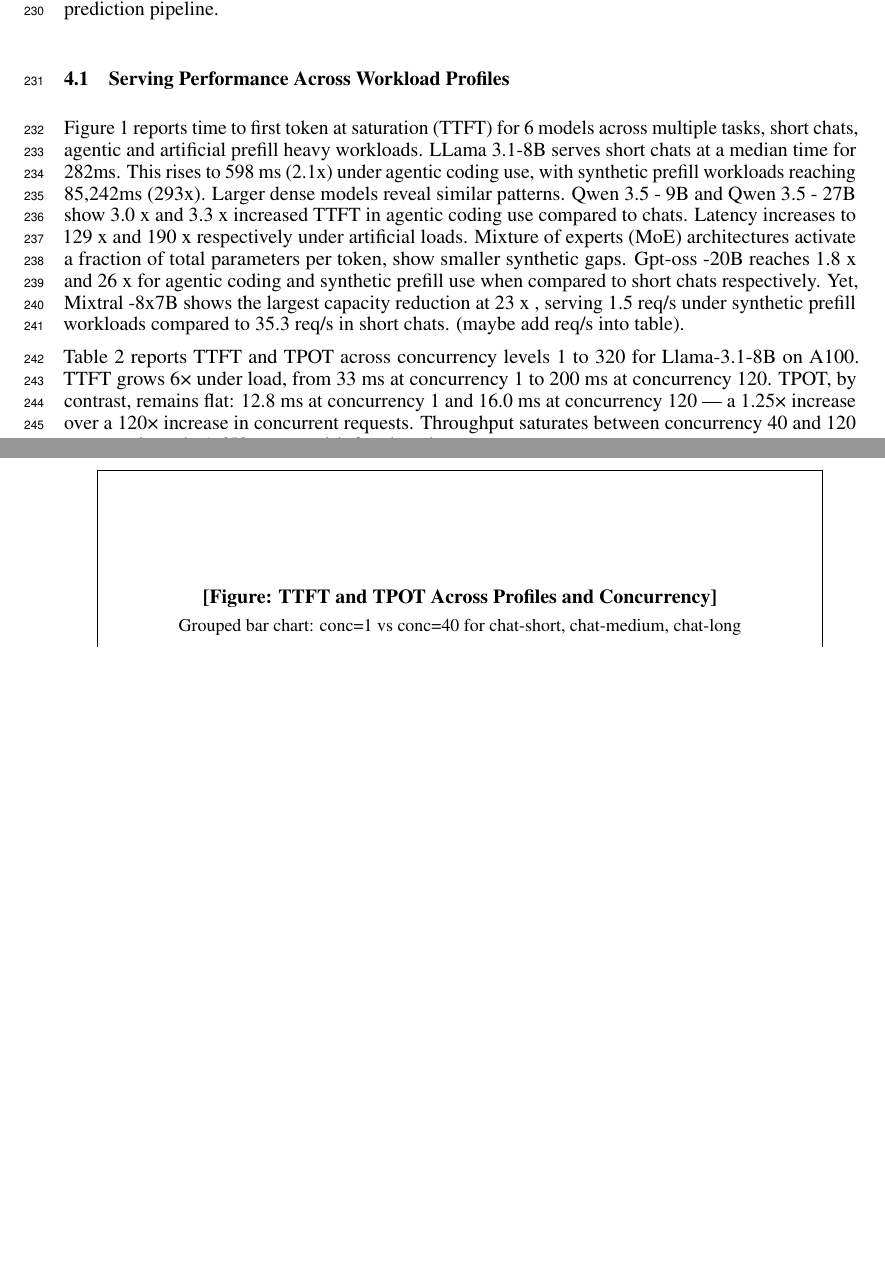
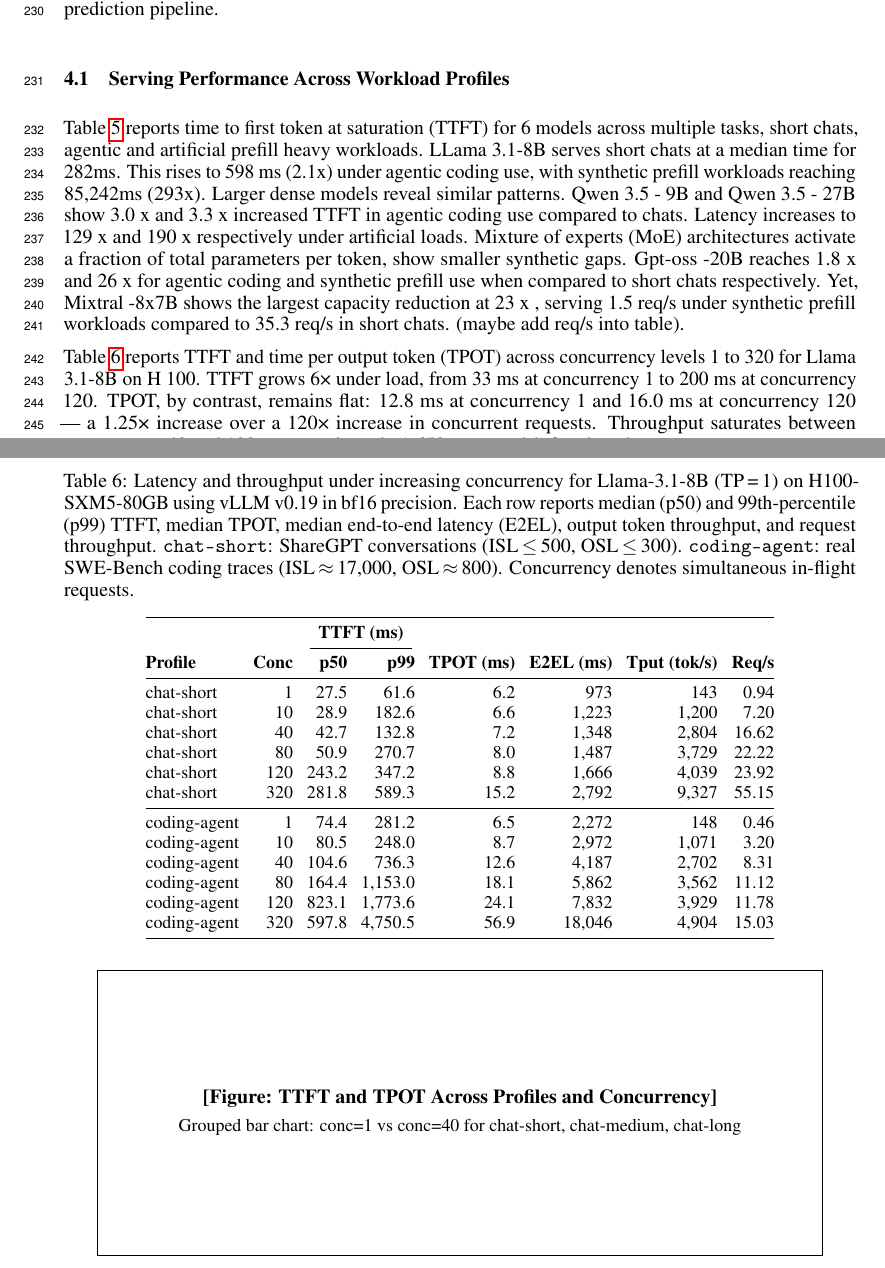
Before and after one commit to booth-algo/agentic-serve, a LaTeX paper (neurips_2026.tex, which reads text/evaluation.tex): two parts of pages 7 and 8 of 12, joined at a grey line, cut so that both start at the same text, the shorter picture padded with empty space. Compiled offline with pdfLaTeX.

Commit message:
Update on Overleaf.

```diff
--- a/text/evaluation.tex
+++ b/text/evaluation.tex
@@ -30,11 +30,40 @@ We benchmark 6 LLMs , with parameters spanning from 8B to 120B. We covered dense
      \bottomrule
      \end{tabular}
      \end{table}
-Figure 1  reports time to first token at saturation (TTFT) for 6 models across multiple tasks, short chats, agentic and artificial prefill heavy workloads. LLama 3.1-8B serves short chats at a median time for 282ms. This rises to 598 ms (2.1x) under agentic coding use, with synthetic prefill workloads reaching 85,242ms (293x). Larger dense models reveal similar patterns. Qwen 3.5 - 9B and Qwen 3.5 - 27B show 3.0 x and 3.3 x increased TTFT in agentic coding use compared to chats.  Latency increases to 129 x and 190 x respectively under artificial loads. Mixture of experts (MoE) architectures activate a fraction of total parameters per token, show smaller synthetic gaps. Gpt-oss -20B reaches 1.8 x and  26 x  for agentic coding and synthetic prefill use when compared to short chats respectively. Yet,  Mixtral -8x7B shows the largest capacity reduction at 23 x , serving  1.5 req/s under synthetic prefill workloads compared to 35.3 req/s in short chats. (maybe add req/s into table).
+Table \ref{tab:ttft-saturation}  reports time to first token at saturation (TTFT) for 6 models across multiple tasks, short chats, agentic and artificial prefill heavy workloads. LLama 3.1-8B serves short chats at a median time for 282ms. This rises to 598 ms (2.1x) under agentic coding use, with synthetic prefill workloads reaching 85,242ms (293x). Larger dense models reveal similar patterns. Qwen 3.5 - 9B and Qwen 3.5 - 27B show 3.0 x and 3.3 x increased TTFT in agentic coding use compared to chats.  Latency increases to 129 x and 190 x respectively under artificial loads. Mixture of experts (MoE) architectures activate a fraction of total parameters per token, show smaller synthetic gaps. Gpt-oss -20B reaches 1.8 x and  26 x  for agentic coding and synthetic prefill use when compared to short chats respectively. Yet,  Mixtral -8x7B shows the largest capacity reduction at 23 x , serving  1.5 req/s under synthetic prefill workloads compared to 35.3 req/s in short chats. (maybe add req/s into table).
 
-Table 2 reports TTFT and TPOT across concurrency levels 1 to 320 for Llama-3.1-8B on A100. TTFT grows 6× under load, from 33 ms at concurrency 1 to 200 ms at concurrency 120. TPOT, by contrast, remains flat: 12.8 ms at concurrency 1 and 16.0 ms at concurrency 120 — a 1.25× increase over a 120× increase in concurrent requests. Throughput saturates between concurrency 40 and 120 at approximately 1,650 output tok/s for chat-short.
-
-\subsection{Latency Under Load}
+Table \ref{tab:concurrency-sweep} reports TTFT and time per output token (TPOT) across concurrency levels 1 to 320 for Llama 3.1-8B on H    100. TTFT grows 6× under load, from 33 ms at concurrency 1 to 200 ms at concurrency 120. TPOT, by contrast, remains flat: 12.8 ms at concurrency 1 and 16.0 ms at concurrency 120 — a 1.25× increase over a 120× increase in concurrent requests. Throughput saturates between concurrency 40 and 120 at approximately 1,650 output tok/s for chat-short.
+ \begin{table}[t]
+     \caption{Latency and throughput under increasing concurrency for Llama-3.1-8B (TP\,=\,1) on H100-SXM5-80GB using vLLM v0.19 in bf16 precision. Each row reports median (p50) and 99th-percentile (p99)
+     TTFT, median TPOT, median end-to-end latency (E2EL), output token throughput, and request throughput. \texttt{chat-short}: ShareGPT conversations (ISL\,$\leq$\,500, OSL\,$\leq$\,300).
+     \texttt{coding-agent}: real SWE-Bench coding traces (ISL\,$\approx$\,17{,}000, OSL\,$\approx$\,800). Concurrency denotes simultaneous in-flight requests.}
+     \label{tab:concurrency-sweep}
+     \centering
+     \small
+     \setlength{\tabcolsep}{3.5pt}
+     \begin{tabular}{@{}l r rr r r r r@{}}
+     \toprule
+      & & \multicolumn{2}{c}{\textbf{TTFT (ms)}} & & & & \\
+     \cmidrule(lr){3-4}
+     \textbf{Profile} & \textbf{Conc} & \textbf{p50} & \textbf{p99} & \textbf{TPOT (ms)} & \textbf{E2EL (ms)} & \textbf{Tput (tok/s)} & \textbf{Req/s} \\
+     \midrule
+     chat-short  &   1 &  27.5 &    61.6 &  6.2 &    973 &    143 &  0.94 \\
+     chat-short  &  10 &  28.9 &   182.6 &  6.6 &  1{,}223 &  1{,}200 &  7.20 \\
+     chat-short  &  40 &  42.7 &   132.8 &  7.2 &  1{,}348 &  2{,}804 & 16.62 \\
+     chat-short  &  80 &  50.9 &   270.7 &  8.0 &  1{,}487 &  3{,}729 & 22.22 \\
+     chat-short  & 120 & 243.2 &   347.2 &  8.8 &  1{,}666 &  4{,}039 & 23.92 \\
+     chat-short  & 320 & 281.8 &   589.3 & 15.2 &  2{,}792 &  9{,}327 & 55.15 \\
+     \midrule
+     coding-agent &   1 &  74.4 &   281.2 &  6.5 &  2{,}272 &    148 &  0.46 \\
+     coding-agent &  10 &  80.5 &   248.0 &  8.7 &  2{,}972 &  1{,}071 &  3.20 \\
+     coding-agent &  40 & 104.6 &   736.3 & 12.6 &  4{,}187 &  2{,}702 &  8.31 \\
+     coding-agent &  80 & 164.4 & 1{,}153.0 & 18.1 &  5{,}862 &  3{,}562 & 11.12 \\
+     coding-agent & 120 & 823.1 & 1{,}773.6 & 24.1 &  7{,}832 &  3{,}929 & 11.78 \\
+     coding-agent & 320 & 597.8 & 4{,}750.5 & 56.9 & 18{,}046 &  4{,}904 & 15.03 \\
+     \bottomrule
+     \end{tabular}
+     \end{table}
+\subsection{Kernel }
 \label{sec:latency}
 
 At concurrency 1 on H100, Llama-8B (TP=1) achieves TTFT=26.4\,ms and TPOT=6.26\,ms on the chat-medium profile. On A100 at the same concurrency, TPOT is 12.84\,ms for chat-short---a 2.05$\times$ ratio consistent with the H100's 1.6$\times$ HBM bandwidth advantage (3{,}352 vs 2{,}039 GB/s) for memory-bound decode.
```
